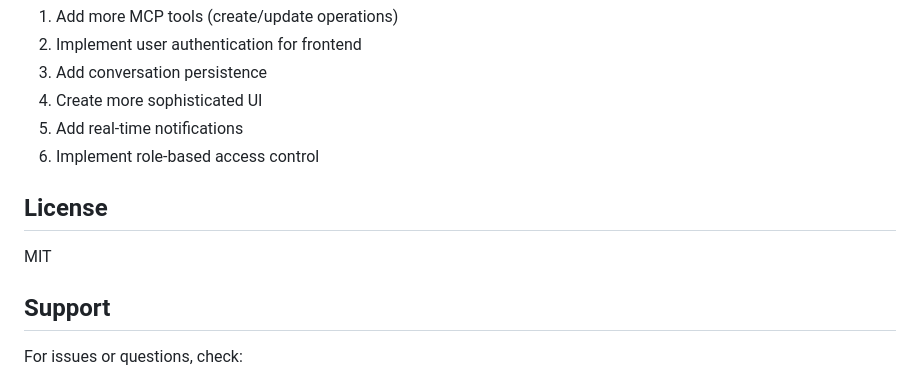
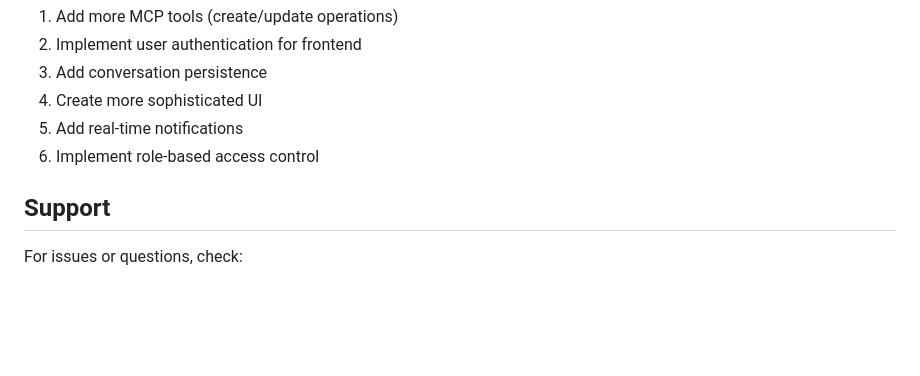
Before and after one commit to anapartner-com/siteminder-mcp-app, a Markdown page: README.md, the part around the change. Rendered like a GitHub page; blank space fills up the shorter version.

Commit message:
Remove MIT license declaration
License should be determined by repository owner

```diff
--- a/README.md
+++ b/README.md
@@ -253,10 +253,6 @@ Enable debug mode in the UI by:
 5. Add real-time notifications
 6. Implement role-based access control
 
-## License
-
-MIT
-
 ## Support
 
 For issues or questions, check:
```
